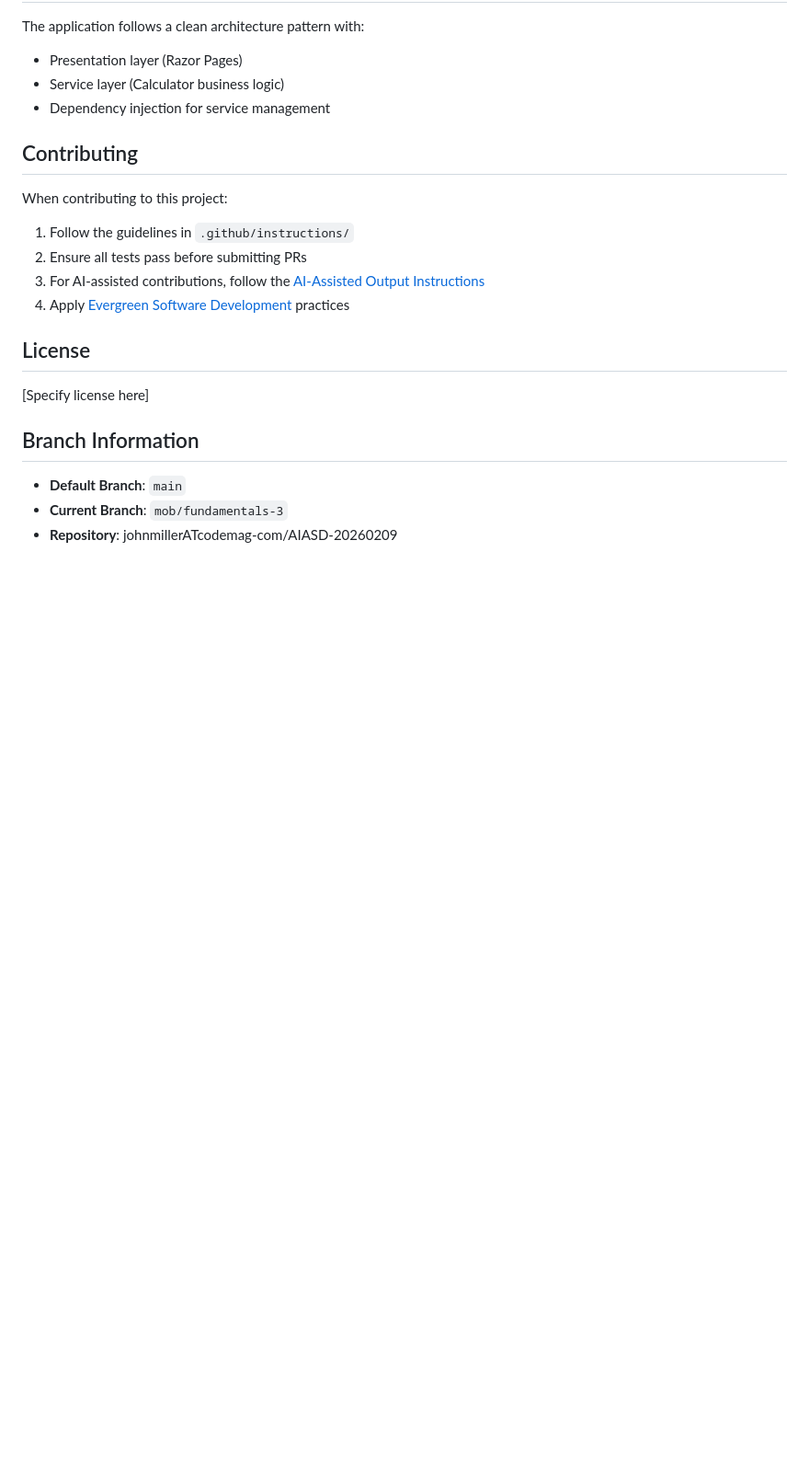
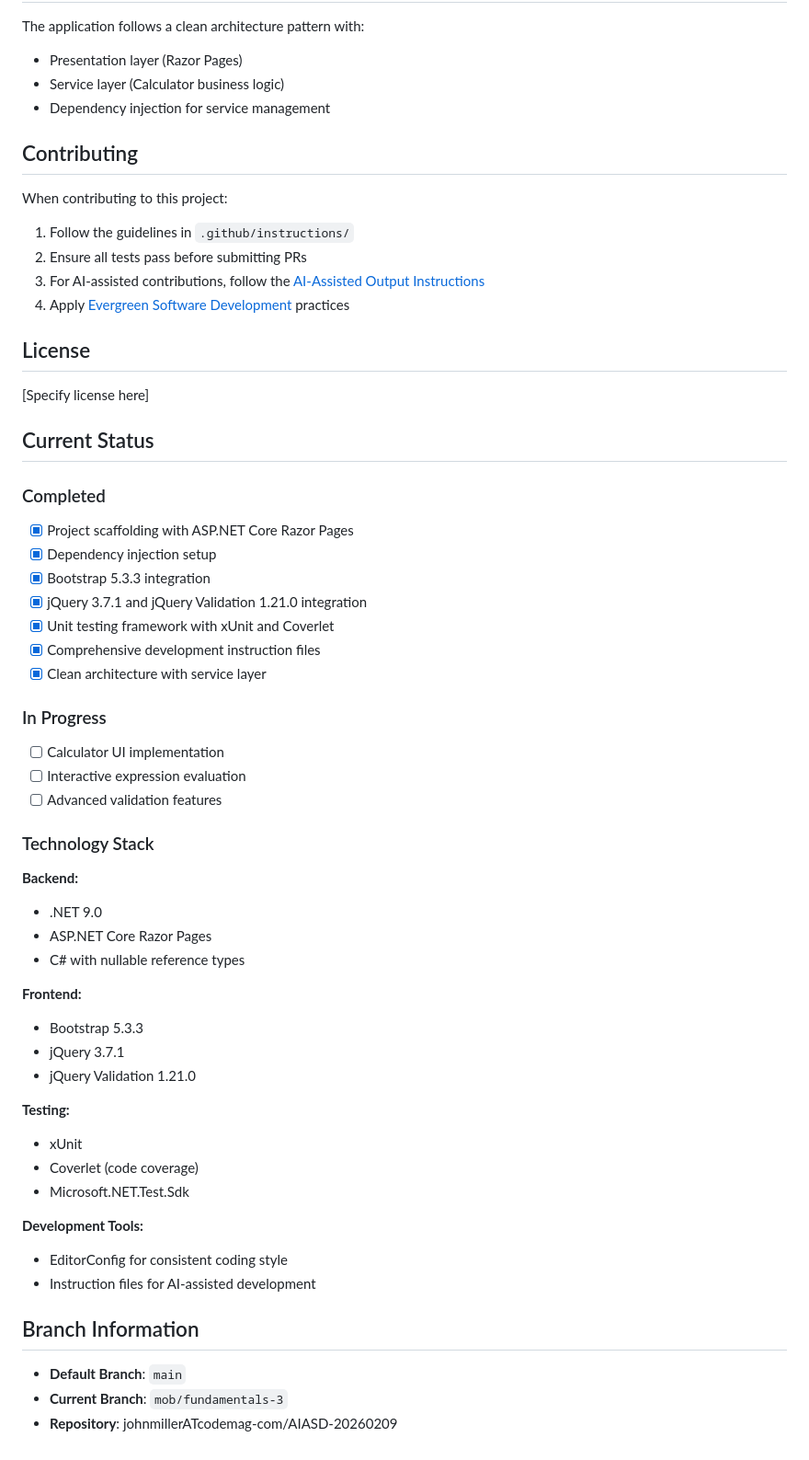
Before and after one commit to johnmillerATcodemag-com/AIASD-20260209, a Markdown page: calculator-web/README.md, the part around the change. Shown at 92% size. Drawn GitHub-style; blank space fills up the shorter version.

Commit message:
docs: Update README.md with project status, technology stack, and development guidelines

```diff
--- a/calculator-web/README.md
+++ b/calculator-web/README.md
@@ -88,6 +88,43 @@ When contributing to this project:
 
 [Specify license here]
 
+## Current Status
+
+### Completed
+- [x] Project scaffolding with ASP.NET Core Razor Pages
+- [x] Dependency injection setup
+- [x] Bootstrap 5.3.3 integration
+- [x] jQuery 3.7.1 and jQuery Validation 1.21.0 integration
+- [x] Unit testing framework with xUnit and Coverlet
+- [x] Comprehensive development instruction files
+- [x] Clean architecture with service layer
+
+### In Progress
+- [ ] Calculator UI implementation
+- [ ] Interactive expression evaluation
+- [ ] Advanced validation features
+
+### Technology Stack
+
+**Backend:**
+- .NET 9.0
+- ASP.NET Core Razor Pages
+- C# with nullable reference types
+
+**Frontend:**
+- Bootstrap 5.3.3
+- jQuery 3.7.1
+- jQuery Validation 1.21.0
+
+**Testing:**
+- xUnit
+- Coverlet (code coverage)
+- Microsoft.NET.Test.Sdk
+
+**Development Tools:**
+- EditorConfig for consistent coding style
+- Instruction files for AI-assisted development
+
 ## Branch Information
 
 - **Default Branch**: `main`
```
Also changed, not shown: README.md (added, +141 -0 lines).
